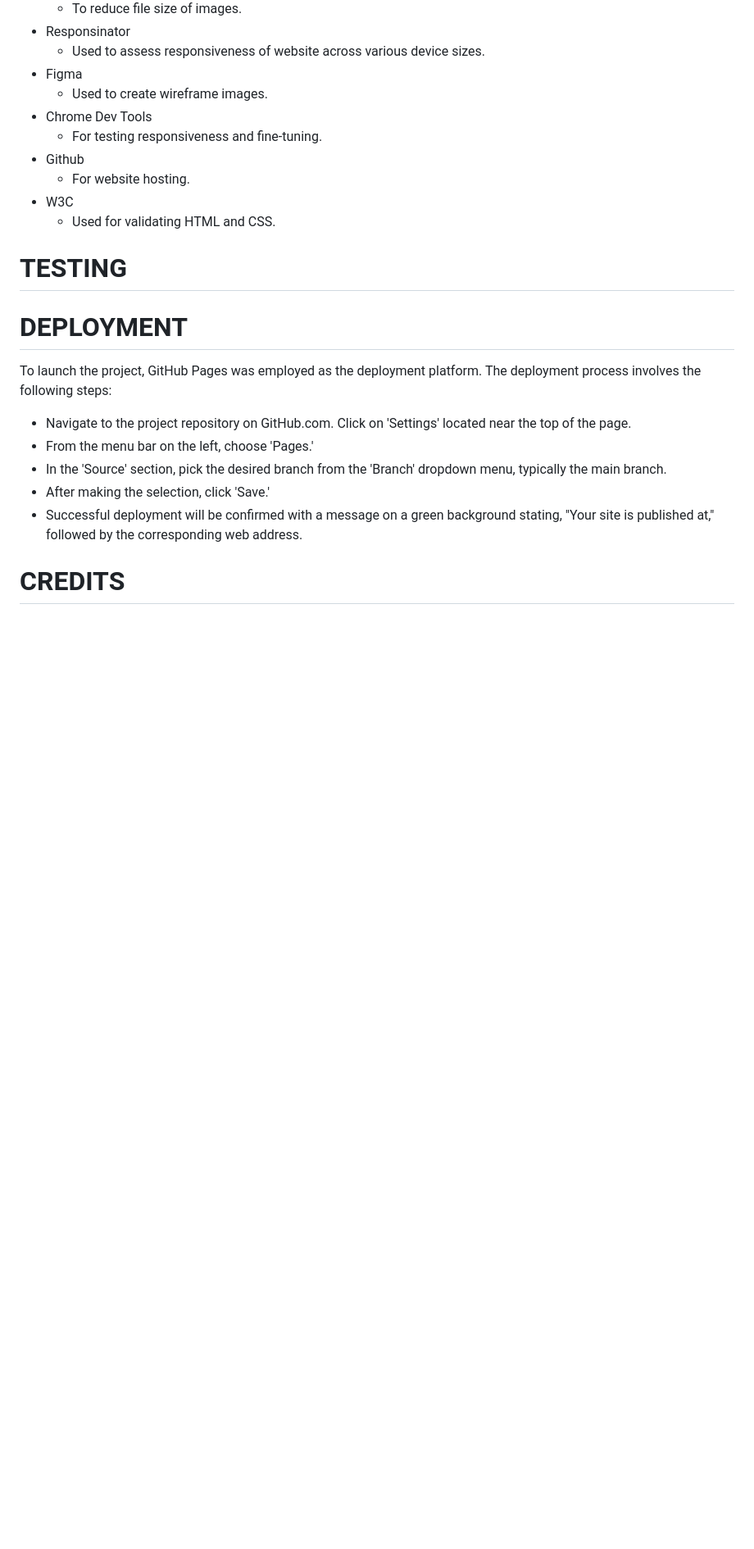
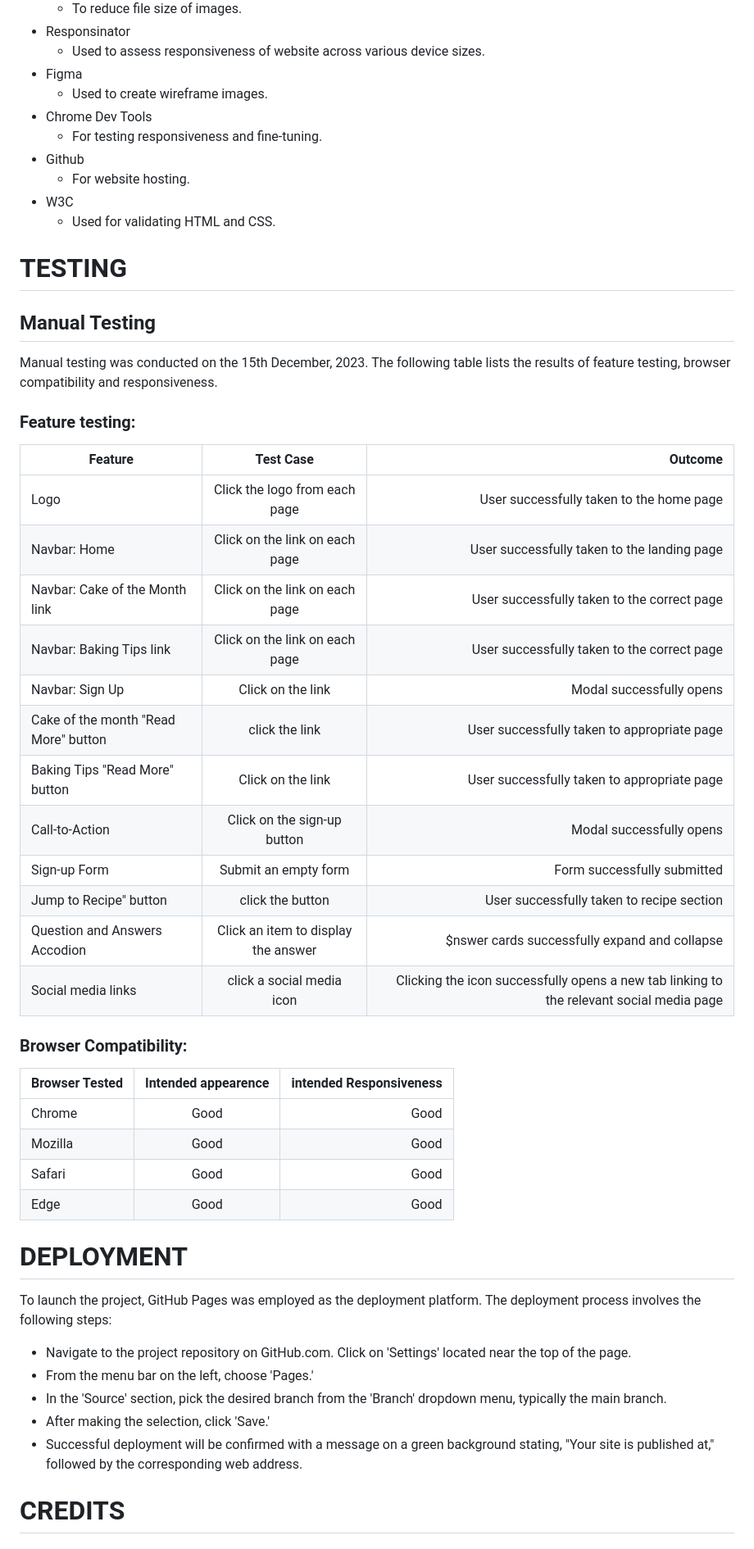
Before and after one commit to enrightc/The-Gourmet-Cake-Club, a Markdown page: README.md, the part around the change printed below. Shown: that part at 82% size. Rendered like a GitHub page; blank space fills up the shorter version.

```diff
--- a/README.md
+++ b/README.md
@@ -279,6 +270,34 @@ Footer:
 
 
 # TESTING
+## Manual Testing
+Manual testing was conducted on the 15th December, 2023. The following table lists the results of feature testing, browser compatibility and responsiveness.
+
+
+### Feature testing:
+| Feature        | Test Case           | Outcome  |
+| ------------- |:-------------:| -----:|
+| Logo      | Click the logo from each page | User successfully taken to the home page|
+| Navbar: Home      | Click on the link on each page     |   User successfully taken to the landing page |
+| Navbar: Cake of the Month link | Click on the link on each page      |    User successfully taken to the correct page |
+| Navbar: Baking Tips link |  Click on the link on each page      |    User successfully taken to the correct page |
+| Navbar: Sign Up | Click on the link       |  Modal successfully opens    |
+| Cake of the month "Read More" button | click the link     |    User successfully taken to appropriate page |
+| Baking Tips "Read More" button | Click on the link      |    User successfully taken to appropriate page |
+| Call-to-Action | Click on the sign-up button      |    Modal successfully opens |
+| Sign-up Form | Submit an empty form      |    Form successfully submitted |
+| Jump to Recipe" button | click the button      |    User successfully taken to recipe section |
+| Question and Answers Accodion | Click an item to display the answer     |    $nswer cards successfully expand and collapse |
+| Social media links | click a social media icon     |    Clicking the icon successfully opens a new tab linking to the relevant social media page |
+
+### Browser Compatibility:
+| Browser Tested       | Intended appearence          | intended Responsiveness  |
+| ------------- |:-------------:| -----:|
+| Chrome      | Good | Good |
+| Mozilla      | Good      |   Good |
+| Safari | Good      |    Good |
+| Edge | Good      |    Good |
+
 
 # DEPLOYMENT
 To launch the project, GitHub Pages was employed as the deployment platform. The deployment process involves the following steps:
```
Also changed, not shown: other parts of README.md (+2 -11 lines), docs/readme_images/recipe-screenshot.png, 3 other files.
